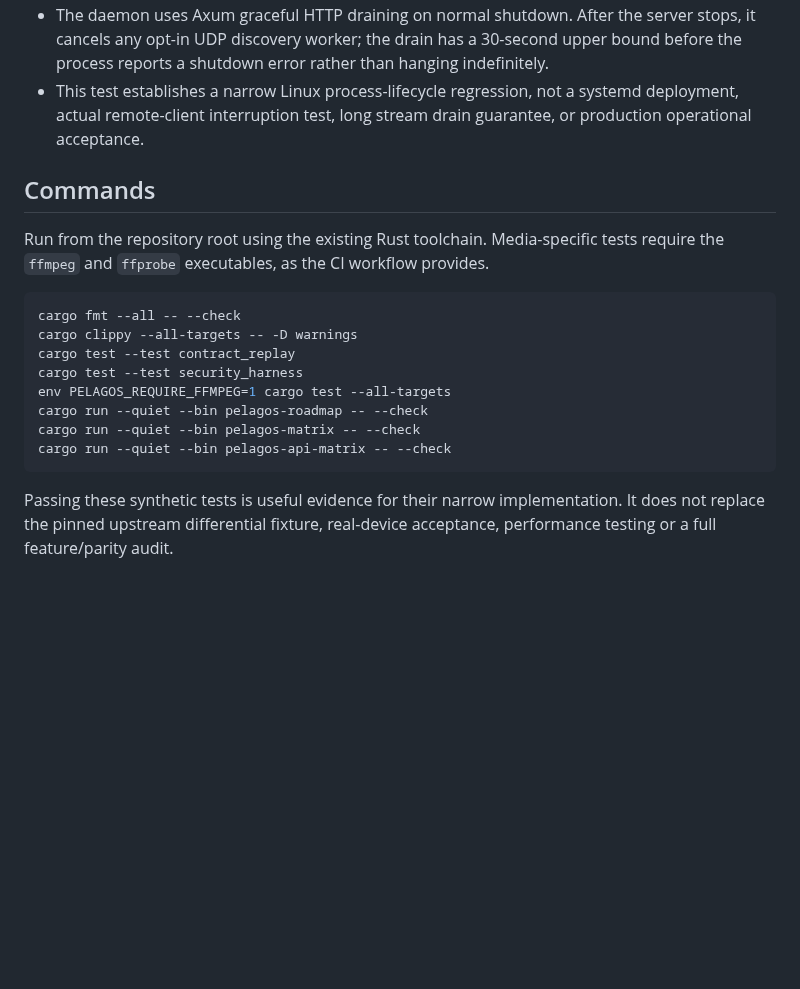
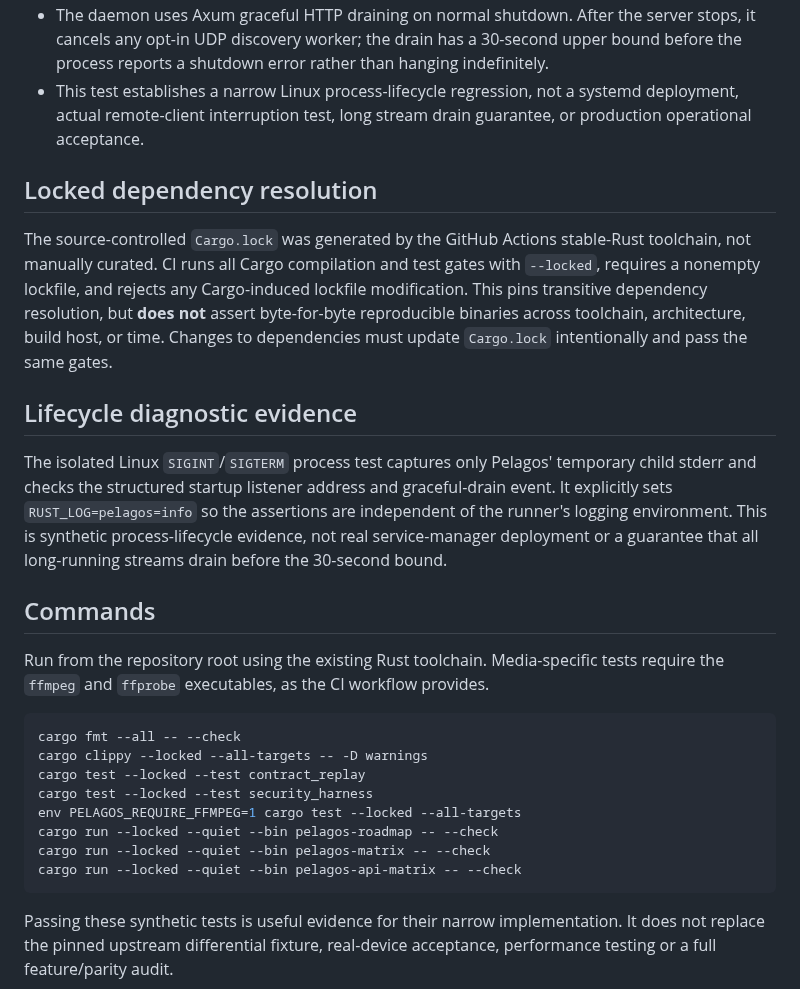
Before and after one commit to sguzman/pelagos, a Markdown page: docs/TESTING.md, the part around the change. Rendered like a GitHub page; blank space fills up the shorter version.

Commit message:
docs(testing): record locked CI verification and isolated lifecycle diagnostics

````diff
--- a/docs/TESTING.md
+++ b/docs/TESTING.md
@@ -23,19 +23,27 @@ These checks use **isolated synthetic media and accounts**. They do not require
 - The daemon uses Axum graceful HTTP draining on normal shutdown. After the server stops, it cancels any opt-in UDP discovery worker; the drain has a 30-second upper bound before the process reports a shutdown error rather than hanging indefinitely.
 - This test establishes a narrow Linux process-lifecycle regression, not a systemd deployment, actual remote-client interruption test, long stream drain guarantee, or production operational acceptance.
 
+## Locked dependency resolution
+
+The source-controlled `Cargo.lock` was generated by the GitHub Actions stable-Rust toolchain, not manually curated. CI runs all Cargo compilation and test gates with `--locked`, requires a nonempty lockfile, and rejects any Cargo-induced lockfile modification. This pins transitive dependency resolution, but **does not** assert byte-for-byte reproducible binaries across toolchain, architecture, build host, or time. Changes to dependencies must update `Cargo.lock` intentionally and pass the same gates.
+
+## Lifecycle diagnostic evidence
+
+The isolated Linux `SIGINT`/`SIGTERM` process test captures only Pelagos' temporary child stderr and checks the structured startup listener address and graceful-drain event. It explicitly sets `RUST_LOG=pelagos=info` so the assertions are independent of the runner's logging environment. This is synthetic process-lifecycle evidence, not real service-manager deployment or a guarantee that all long-running streams drain before the 30-second bound.
+
 ## Commands
 
 Run from the repository root using the existing Rust toolchain. Media-specific tests require the `ffmpeg` and `ffprobe` executables, as the CI workflow provides.
 
 ```sh
 cargo fmt --all -- --check
-cargo clippy --all-targets -- -D warnings
-cargo test --test contract_replay
-cargo test --test security_harness
-env PELAGOS_REQUIRE_FFMPEG=1 cargo test --all-targets
-cargo run --quiet --bin pelagos-roadmap -- --check
-cargo run --quiet --bin pelagos-matrix -- --check
-cargo run --quiet --bin pelagos-api-matrix -- --check
+cargo clippy --locked --all-targets -- -D warnings
+cargo test --locked --test contract_replay
+cargo test --locked --test security_harness
+env PELAGOS_REQUIRE_FFMPEG=1 cargo test --locked --all-targets
+cargo run --locked --quiet --bin pelagos-roadmap -- --check
+cargo run --locked --quiet --bin pelagos-matrix -- --check
+cargo run --locked --quiet --bin pelagos-api-matrix -- --check
 ```
 
 Passing these synthetic tests is useful evidence for their narrow implementation. It does not replace the pinned upstream differential fixture, real-device acceptance, performance testing or a full feature/parity audit.
````
